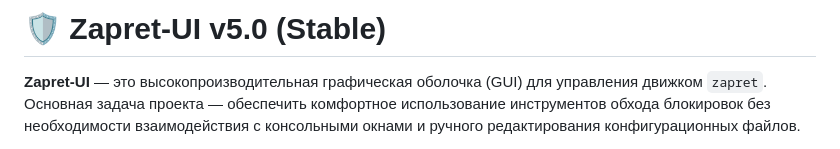
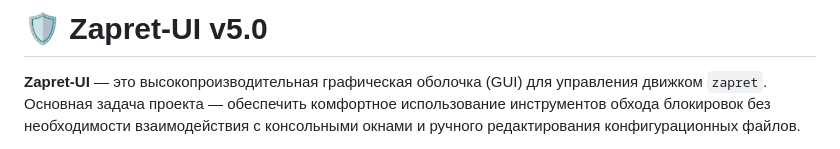
Before and after one commit to sttc-byte/Zapret-UI, a Markdown page: README.md, the part around the change. Rendered like a GitHub page.

```diff
--- a/README.md
+++ b/README.md
@@ -1,4 +1,4 @@
-# 🛡️ Zapret-UI v5.0 (Stable)
+# 🛡️ Zapret-UI v5.0
 
 **Zapret-UI** — это высокопроизводительная графическая оболочка (GUI) для управления движком `zapret`. Основная задача проекта — обеспечить комфортное использование инструментов обхода блокировок без необходимости взаимодействия с консольными окнами и ручного редактирования конфигурационных файлов.
 
```
